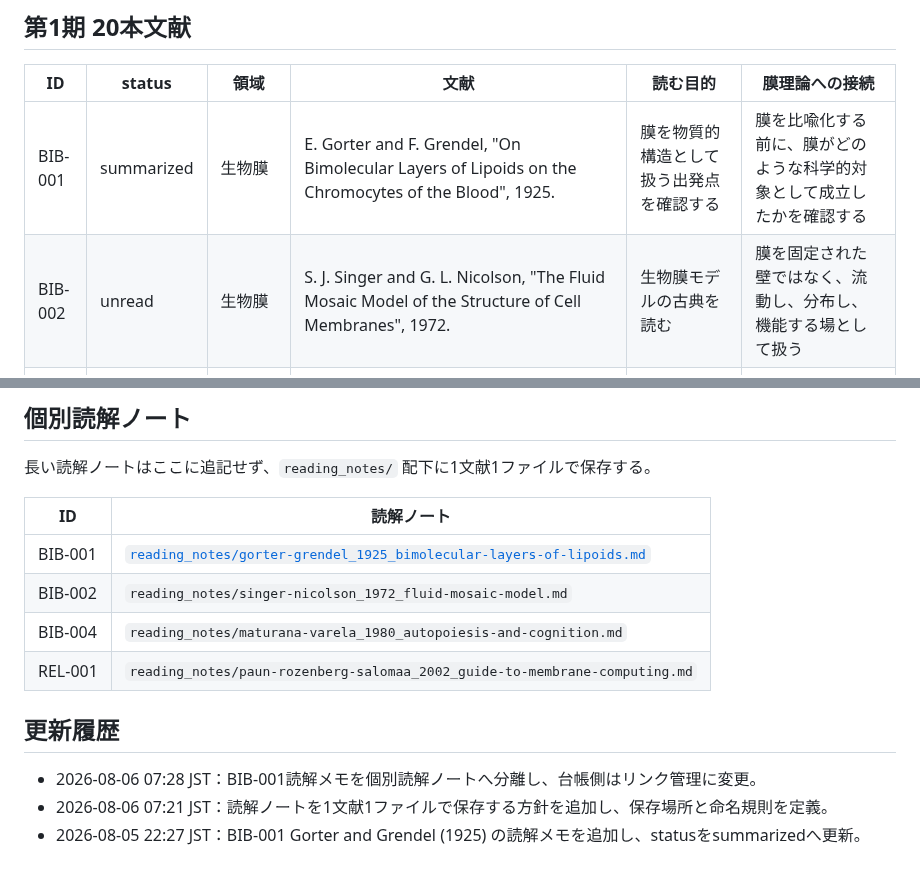
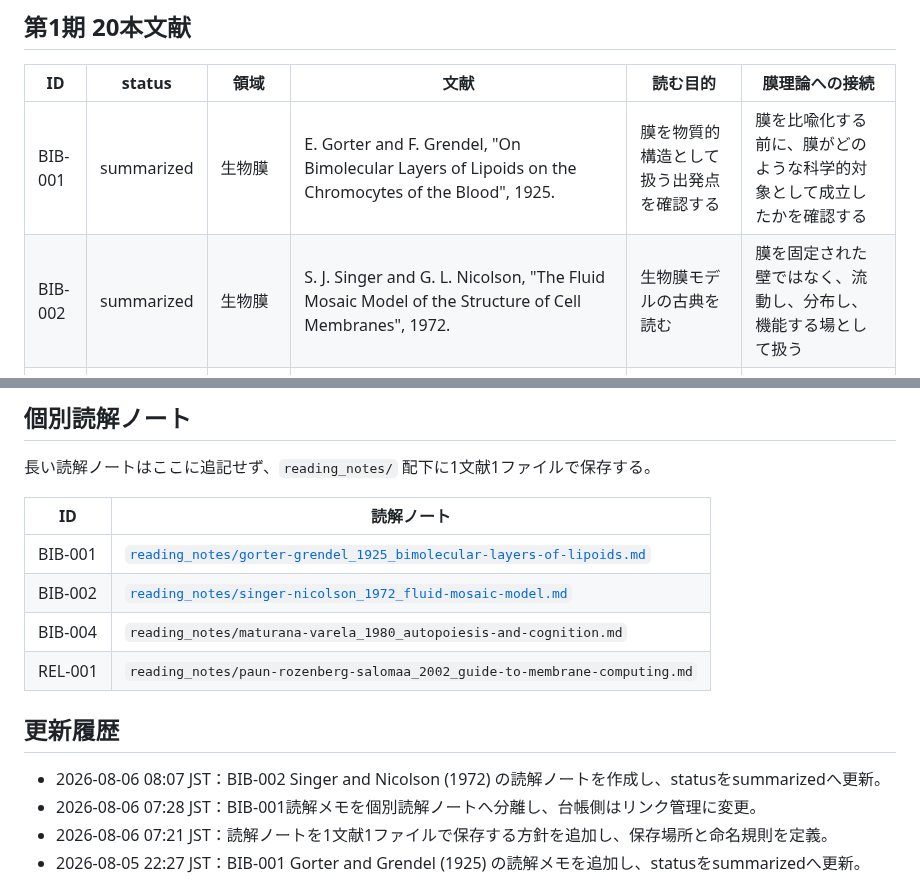
Before and after one commit to smilegroupsato/web-genai-ron-jp, a Markdown page: research/membrane-theory/BIBLIOGRAPHY.md, 2 parts joined by grey strips. Rendered like a GitHub page.

Commit message:
Update bibliography for Singer and Nicolson note

```diff
--- a/research/membrane-theory/BIBLIOGRAPHY.md
+++ b/research/membrane-theory/BIBLIOGRAPHY.md
@@ -95,7 +95,7 @@
 | ID | status | 領域 | 文献 | 読む目的 | 膜理論への接続 |
 |---|---|---|---|---|---|
 | BIB-001 | summarized | 生物膜 | E. Gorter and F. Grendel, "On Bimolecular Layers of Lipoids on the Chromocytes of the Blood", 1925. | 膜を物質的構造として扱う出発点を確認する | 膜を比喩化する前に、膜がどのような科学的対象として成立したかを確認する |
-| BIB-002 | unread | 生物膜 | S. J. Singer and G. L. Nicolson, "The Fluid Mosaic Model of the Structure of Cell Membranes", 1972. | 生物膜モデルの古典を読む | 膜を固定された壁ではなく、流動し、分布し、機能する場として扱う |
+| BIB-002 | summarized | 生物膜 | S. J. Singer and G. L. Nicolson, "The Fluid Mosaic Model of the Structure of Cell Membranes", 1972. | 生物膜モデルの古典を読む | 膜を固定された壁ではなく、流動し、分布し、機能する場として扱う |
 | BIB-003 | unread | 生物膜 | G. L. Nicolson, "The Fluid-Mosaic Model of Membrane Structure: Still Relevant to Understanding the Structure, Function and Dynamics of Biological Membranes after More than 40 Years", 2014. | 流動モザイクモデルの更新点を確認する | 古典モデルをそのまま借りず、膜モデルの更新可能性を保持する |
 | BIB-004 | unread | オートポイエーシス | Humberto R. Maturana and Francisco J. Varela, *Autopoiesis and Cognition: The Realization of the Living*, 1980. | 生命、境界、自己生成の関係を読む | 膜を「自己を囲うもの」ではなく「自己を作る作動」として考える |
 | BIB-005 | unread | 身体化認知 | Francisco J. Varela, Evan Thompson, and Eleanor Rosch, *The Embodied Mind: Cognitive Science and Human Experience*, 1991. | 身体、認知、経験の接続を読む | AI対話、身体状態、現実感を同じ交換系の中で扱う |
@@ -148,12 +148,13 @@
 | ID | 読解ノート |
 |---|---|
 | BIB-001 | [`reading_notes/gorter-grendel_1925_bimolecular-layers-of-lipoids.md`](./reading_notes/gorter-grendel_1925_bimolecular-layers-of-lipoids.md) |
-| BIB-002 | `reading_notes/singer-nicolson_1972_fluid-mosaic-model.md` |
+| BIB-002 | [`reading_notes/singer-nicolson_1972_fluid-mosaic-model.md`](./reading_notes/singer-nicolson_1972_fluid-mosaic-model.md) |
 | BIB-004 | `reading_notes/maturana-varela_1980_autopoiesis-and-cognition.md` |
 | REL-001 | `reading_notes/paun-rozenberg-salomaa_2002_guide-to-membrane-computing.md` |
 
 ## 更新履歴
 
+- 2026-08-06 08:07 JST：BIB-002 Singer and Nicolson (1972) の読解ノートを作成し、statusをsummarizedへ更新。
 - 2026-08-06 07:28 JST：BIB-001読解メモを個別読解ノートへ分離し、台帳側はリンク管理に変更。
 - 2026-08-06 07:21 JST：読解ノートを1文献1ファイルで保存する方針を追加し、保存場所と命名規則を定義。
 - 2026-08-05 22:27 JST：BIB-001 Gorter and Grendel (1925) の読解メモを追加し、statusをsummarizedへ更新。
```
Also changed, not shown: other parts of research/membrane-theory/BIBLIOGRAPHY.md (+1 -1 lines).
